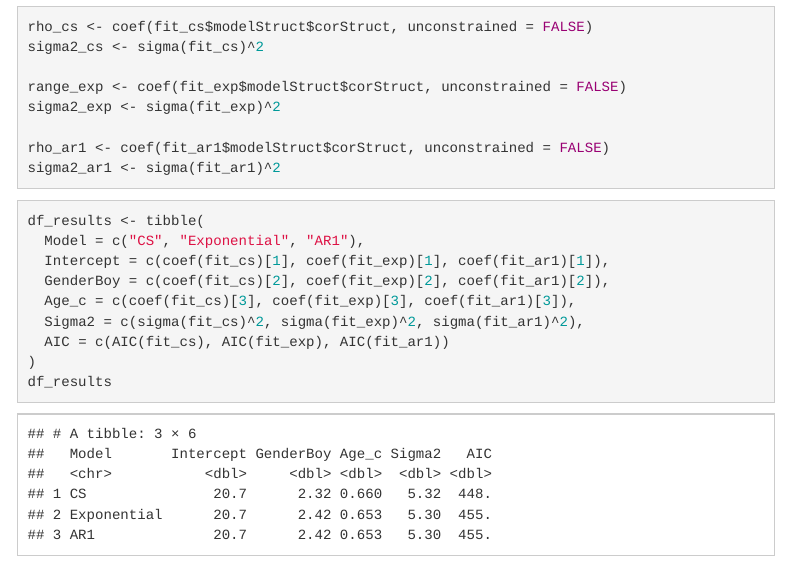
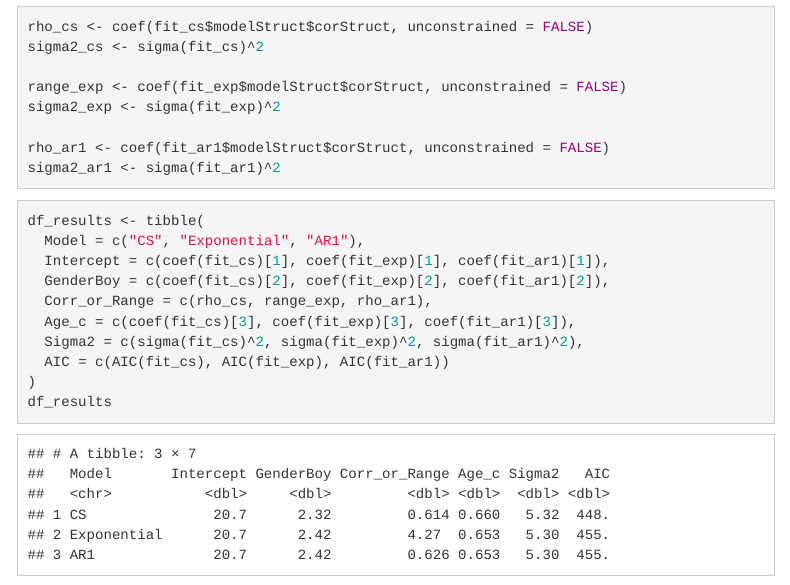
Before and after one commit to ChrisW12372/2026-04-06_p8131-hw06, an R Markdown document (2026-04-06_hw06.Rmd): the page in a window 1100 px wide, from 5090 px down. Rendered offline with R 4.5, knitr and Pandoc, with nearby package versions; menus at the side of the page are left out; column names are cleaned by a stand-in for the janitor package.

Commit message:
some changes

```diff
--- a/2026-04-06_hw06.Rmd
+++ b/2026-04-06_hw06.Rmd
@@ -135,6 +135,7 @@ df_results <- tibble(
   Model = c("CS", "Exponential", "AR1"),
   Intercept = c(coef(fit_cs)[1], coef(fit_exp)[1], coef(fit_ar1)[1]),
   GenderBoy = c(coef(fit_cs)[2], coef(fit_exp)[2], coef(fit_ar1)[2]),
+  Corr_or_Range = c(rho_cs, range_exp, rho_ar1),
   Age_c = c(coef(fit_cs)[3], coef(fit_exp)[3], coef(fit_ar1)[3]),
   Sigma2 = c(sigma(fit_cs)^2, sigma(fit_exp)^2, sigma(fit_ar1)^2),
   AIC = c(AIC(fit_cs), AIC(fit_exp), AIC(fit_ar1))
```
Also changed, not shown: 2026-04-06_hw06.html.
